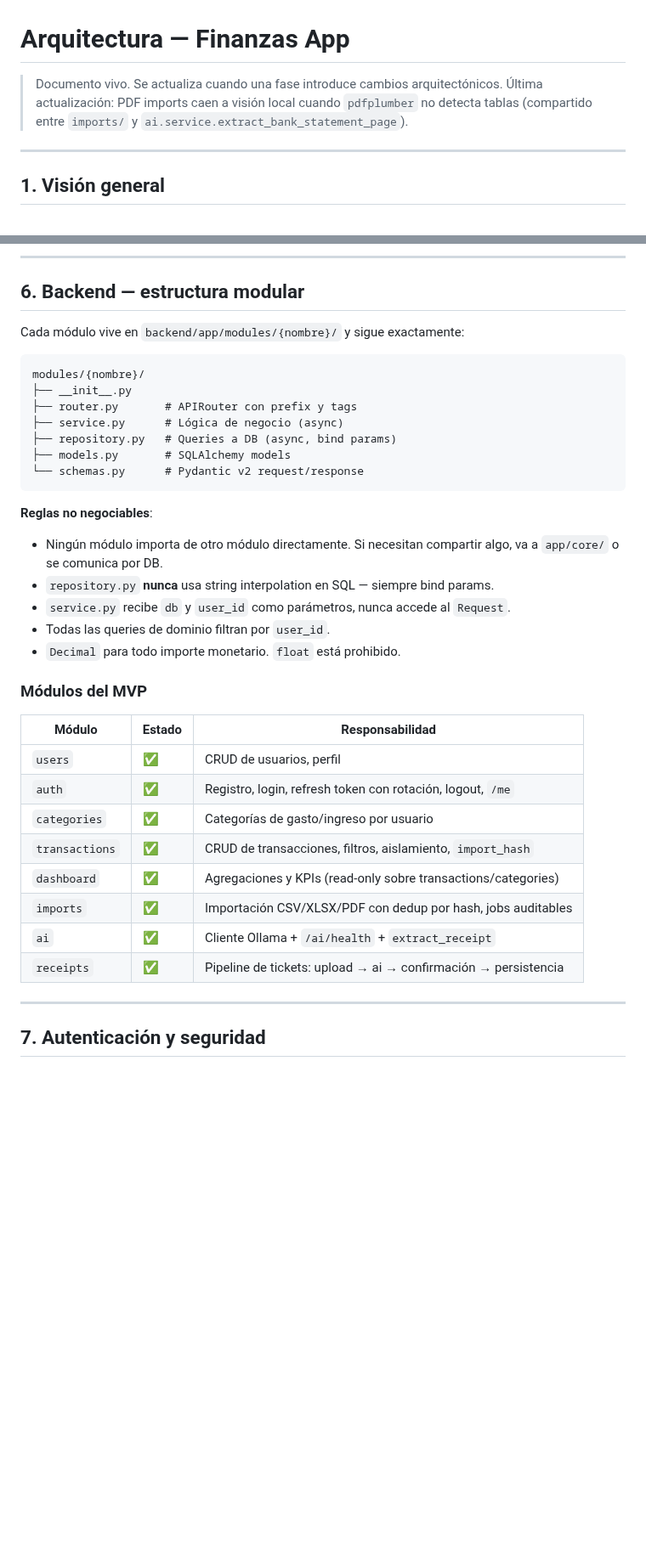
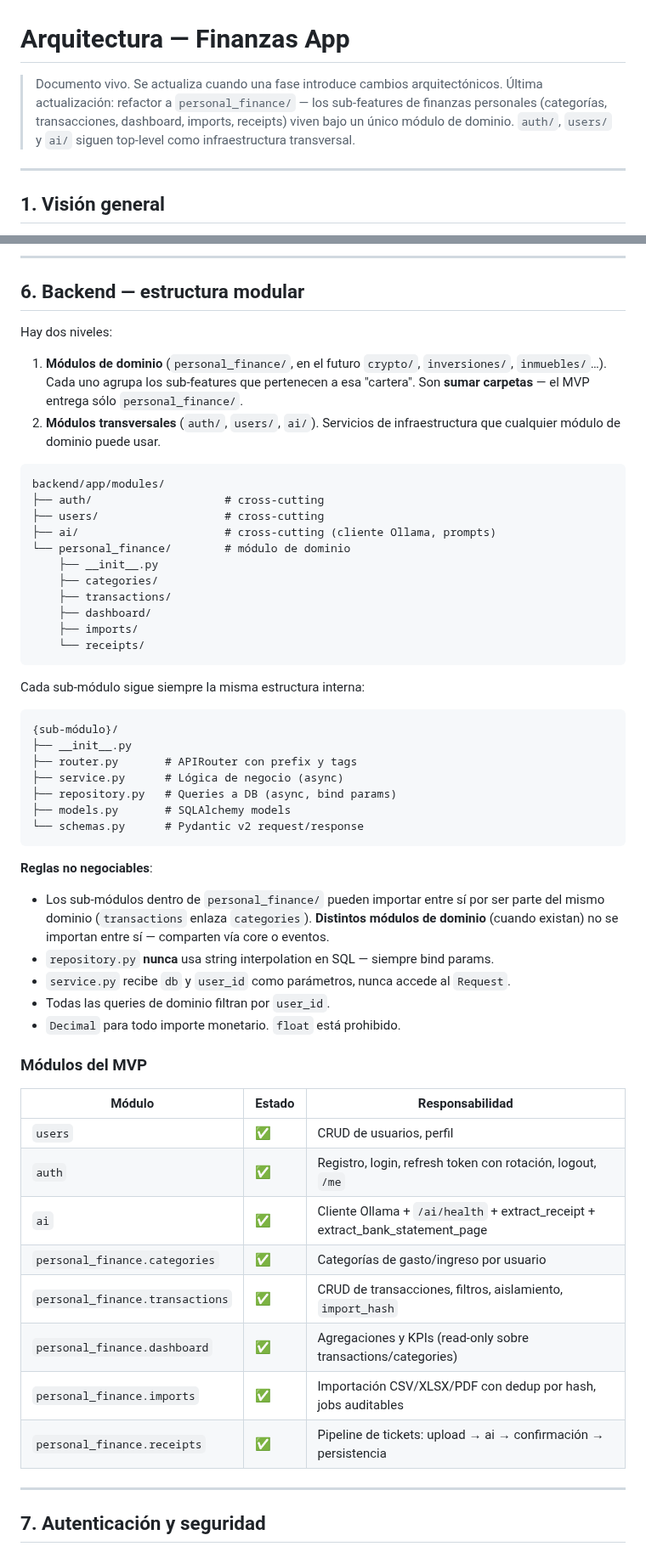
Before and after one commit to Membrive92/Crisol, a Markdown page: internal_docs/architecture.md, 2 parts joined by grey strips. Shown at 85% size. Drawn GitHub-style; blank space fills up the shorter version.

Commit message:
docs(architecture): personal_finance/ as domain module + cross-cutting list
Section 6 now distinguishes domain modules (personal_finance/, future
crypto/, inversiones/) from cross-cutting modules (auth/, users/, ai/),
shows the new tree, allows sub-modules of the same domain to import
each other and updates the module table to reflect the nested paths.

Co-Authored-By: Claude Opus 4.7 (1M context) <noreply@anthropic.com>

````diff
--- a/internal_docs/architecture.md
+++ b/internal_docs/architecture.md
@@ -1,8 +1,10 @@
 # Arquitectura — Finanzas App
 
 > Documento vivo. Se actualiza cuando una fase introduce cambios arquitectónicos.
-> Última actualización: PDF imports caen a visión local cuando `pdfplumber` no
-> detecta tablas (compartido entre `imports/` y `ai.service.extract_bank_statement_page`).
+> Última actualización: refactor a `personal_finance/` — los sub-features de
+> finanzas personales (categorías, transacciones, dashboard, imports, receipts)
+> viven bajo un único módulo de dominio. `auth/`, `users/` y `ai/` siguen
+> top-level como infraestructura transversal.
 
 ---
 
@@ -156,10 +158,33 @@ apps/*    →  cualquier package
 
 ## 6. Backend — estructura modular
 
-Cada módulo vive en `backend/app/modules/{nombre}/` y sigue exactamente:
+Hay dos niveles:
+
+1. **Módulos de dominio** (`personal_finance/`, en el futuro `crypto/`,
+   `inversiones/`, `inmuebles/`…). Cada uno agrupa los sub-features que
+   pertenecen a esa "cartera". Son **sumar carpetas** — el MVP entrega
+   sólo `personal_finance/`.
+2. **Módulos transversales** (`auth/`, `users/`, `ai/`). Servicios de
+   infraestructura que cualquier módulo de dominio puede usar.
 
 ```
-modules/{nombre}/
+backend/app/modules/
+├── auth/                    # cross-cutting
+├── users/                   # cross-cutting
+├── ai/                      # cross-cutting (cliente Ollama, prompts)
+└── personal_finance/        # módulo de dominio
+    ├── __init__.py
+    ├── categories/
+    ├── transactions/
+    ├── dashboard/
+    ├── imports/
+    └── receipts/
+```
+
+Cada sub-módulo sigue siempre la misma estructura interna:
+
+```
+{sub-módulo}/
 ├── __init__.py
 ├── router.py       # APIRouter con prefix y tags
 ├── service.py      # Lógica de negocio (async)
@@ -169,8 +194,10 @@ modules/{nombre}/
 ```
 
 **Reglas no negociables**:
-- Ningún módulo importa de otro módulo directamente. Si necesitan compartir
-  algo, va a `app/core/` o se comunica por DB.
+- Los sub-módulos dentro de `personal_finance/` pueden importar entre sí
+  por ser parte del mismo dominio (`transactions` enlaza `categories`).
+  **Distintos módulos de dominio** (cuando existan) no se importan entre
+  sí — comparten vía core o eventos.
 - `repository.py` **nunca** usa string interpolation en SQL — siempre bind params.
 - `service.py` recibe `db` y `user_id` como parámetros, nunca accede al `Request`.
 - Todas las queries de dominio filtran por `user_id`.
@@ -178,16 +205,16 @@ modules/{nombre}/
 
 ### Módulos del MVP
 
-| Módulo           | Estado | Responsabilidad                                                |
-|------------------|--------|----------------------------------------------------------------|
-| `users`          | ✅     | CRUD de usuarios, perfil                                       |
-| `auth`           | ✅     | Registro, login, refresh token con rotación, logout, `/me`     |
-| `categories`     | ✅     | Categorías de gasto/ingreso por usuario                        |
-| `transactions`   | ✅     | CRUD de transacciones, filtros, aislamiento, `import_hash`     |
-| `dashboard`      | ✅     | Agregaciones y KPIs (read-only sobre transactions/categories)  |
-| `imports`        | ✅     | Importación CSV/XLSX/PDF con dedup por hash, jobs auditables   |
-| `ai`             | ✅     | Cliente Ollama + `/ai/health` + `extract_receipt`              |
-| `receipts`       | ✅     | Pipeline de tickets: upload → ai → confirmación → persistencia |
+| Módulo                            | Estado | Responsabilidad                                                |
+|-----------------------------------|--------|----------------------------------------------------------------|
+| `users`                           | ✅     | CRUD de usuarios, perfil                                       |
+| `auth`                            | ✅     | Registro, login, refresh token con rotación, logout, `/me`     |
+| `ai`                              | ✅     | Cliente Ollama + `/ai/health` + extract_receipt + extract_bank_statement_page |
+| `personal_finance.categories`     | ✅     | Categorías de gasto/ingreso por usuario                        |
+| `personal_finance.transactions`   | ✅     | CRUD de transacciones, filtros, aislamiento, `import_hash`     |
+| `personal_finance.dashboard`      | ✅     | Agregaciones y KPIs (read-only sobre transactions/categories)  |
+| `personal_finance.imports`        | ✅     | Importación CSV/XLSX/PDF con dedup por hash, jobs auditables   |
+| `personal_finance.receipts`       | ✅     | Pipeline de tickets: upload → ai → confirmación → persistencia |
 
 ---
 
````
